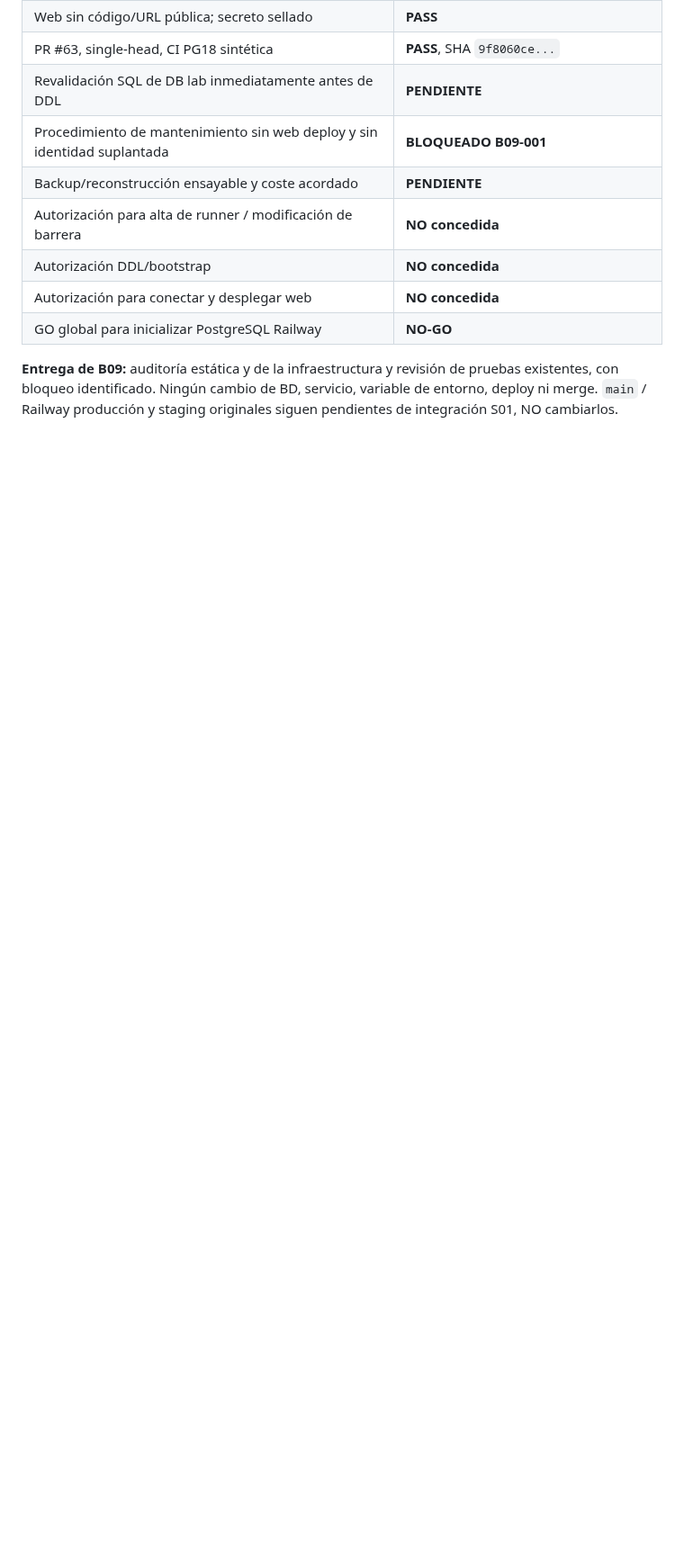
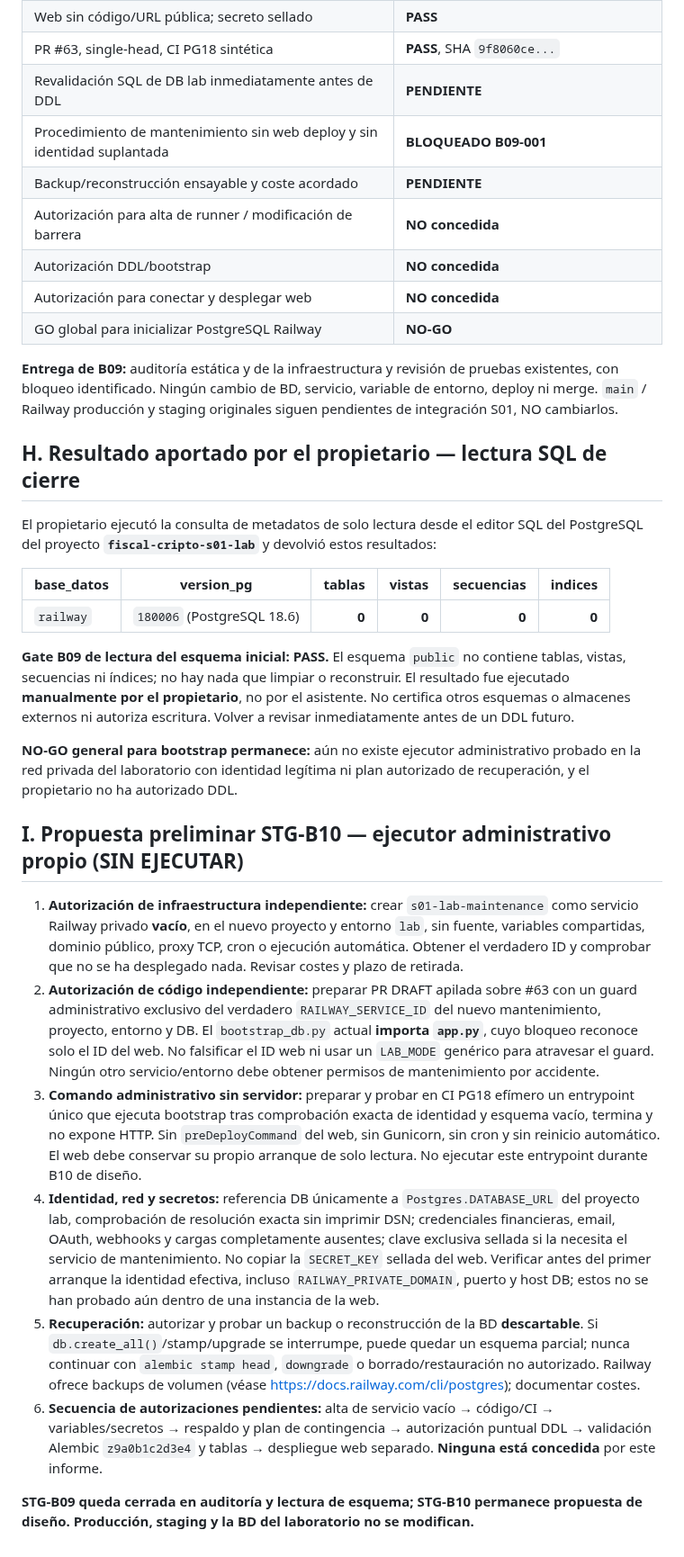
Before and after one commit to MarianoSevilla/fiscal-cripto-, a Markdown page: docs/audit/S01_STG_B09_PG18_FRESH_BOOTSTRAP_READONLY_GATE_2026-10-13.md, the part around the change. Shown at 90% size. GitHub-like rendering; blank space fills up the shorter version.

Commit message:
docs(stg-b09): close read-only PG18 inventory and propose gated private maintenance executor

```diff
--- a/docs/audit/S01_STG_B09_PG18_FRESH_BOOTSTRAP_READONLY_GATE_2026-10-13.md
+++ b/docs/audit/S01_STG_B09_PG18_FRESH_BOOTSTRAP_READONLY_GATE_2026-10-13.md
@@ -101,3 +101,27 @@ Esa lectura no demuestra por sí sola la identidad del proyecto: cotejar en Rail
 | GO global para inicializar PostgreSQL Railway | **NO-GO** |
 
 **Entrega de B09:** auditoría estática y de la infraestructura y revisión de pruebas existentes, con bloqueo identificado. Ningún cambio de BD, servicio, variable de entorno, deploy ni merge. `main` / Railway producción y staging originales siguen pendientes de integración S01, NO cambiarlos.
+
+
+## H. Resultado aportado por el propietario — lectura SQL de cierre
+
+El propietario ejecutó la consulta de metadatos de solo lectura desde el editor SQL del PostgreSQL del proyecto **`fiscal-cripto-s01-lab`** y devolvió estos resultados:
+
+| base_datos | version_pg | tablas | vistas | secuencias | indices |
+|---|---|---:|---:|---:|---:|
+| `railway` | `180006` (PostgreSQL 18.6) | **0** | **0** | **0** | **0** |
+
+**Gate B09 de lectura del esquema inicial: PASS.** El esquema `public` no contiene tablas, vistas, secuencias ni índices; no hay nada que limpiar o reconstruir. El resultado fue ejecutado **manualmente por el propietario**, no por el asistente. No certifica otros esquemas o almacenes externos ni autoriza escritura. Volver a revisar inmediatamente antes de un DDL futuro.
+
+**NO-GO general para bootstrap permanece:** aún no existe ejecutor administrativo probado en la red privada del laboratorio con identidad legítima ni plan autorizado de recuperación, y el propietario no ha autorizado DDL.
+
+## I. Propuesta preliminar STG-B10 — ejecutor administrativo propio (SIN EJECUTAR)
+
+1. **Autorización de infraestructura independiente:** crear `s01-lab-maintenance` como servicio Railway privado **vacío**, en el nuevo proyecto y entorno `lab`, sin fuente, variables compartidas, dominio público, proxy TCP, cron o ejecución automática. Obtener el verdadero ID y comprobar que no se ha desplegado nada. Revisar costes y plazo de retirada.
+2. **Autorización de código independiente:** preparar PR DRAFT apilada sobre #63 con un guard administrativo exclusivo del verdadero `RAILWAY_SERVICE_ID` del nuevo mantenimiento, proyecto, entorno y DB. El `bootstrap_db.py` actual **importa `app.py`**, cuyo bloqueo reconoce solo el ID del web. No falsificar el ID web ni usar un `LAB_MODE` genérico para atravesar el guard. Ningún otro servicio/entorno debe obtener permisos de mantenimiento por accidente.
+3. **Comando administrativo sin servidor:** preparar y probar en CI PG18 efímero un entrypoint único que ejecuta bootstrap tras comprobación exacta de identidad y esquema vacío, termina y no expone HTTP. Sin `preDeployCommand` del web, sin Gunicorn, sin cron y sin reinicio automático. El web debe conservar su propio arranque de solo lectura. No ejecutar este entrypoint durante B10 de diseño.
+4. **Identidad, red y secretos:** referencia DB únicamente a `Postgres.DATABASE_URL` del proyecto lab, comprobación de resolución exacta sin imprimir DSN; credenciales financieras, email, OAuth, webhooks y cargas completamente ausentes; clave exclusiva sellada si la necesita el servicio de mantenimiento. No copiar la `SECRET_KEY` sellada del web. Verificar antes del primer arranque la identidad efectiva, incluso `RAILWAY_PRIVATE_DOMAIN`, puerto y host DB; estos no se han probado aún dentro de una instancia de la web.
+5. **Recuperación:** autorizar y probar un backup o reconstrucción de la BD **descartable**. Si `db.create_all()`/stamp/upgrade se interrumpe, puede quedar un esquema parcial; nunca continuar con `alembic stamp head`, `downgrade` o borrado/restauración no autorizado. Railway ofrece backups de volumen (véase https://docs.railway.com/cli/postgres); documentar costes.
+6. **Secuencia de autorizaciones pendientes:** alta de servicio vacío → código/CI → variables/secretos → respaldo y plan de contingencia → autorización puntual DDL → validación Alembic `z9a0b1c2d3e4` y tablas → despliegue web separado. **Ninguna está concedida** por este informe.
+
+**STG-B09 queda cerrada en auditoría y lectura de esquema; STG-B10 permanece propuesta de diseño. Producción, staging y la BD del laboratorio no se modifican.**
```
